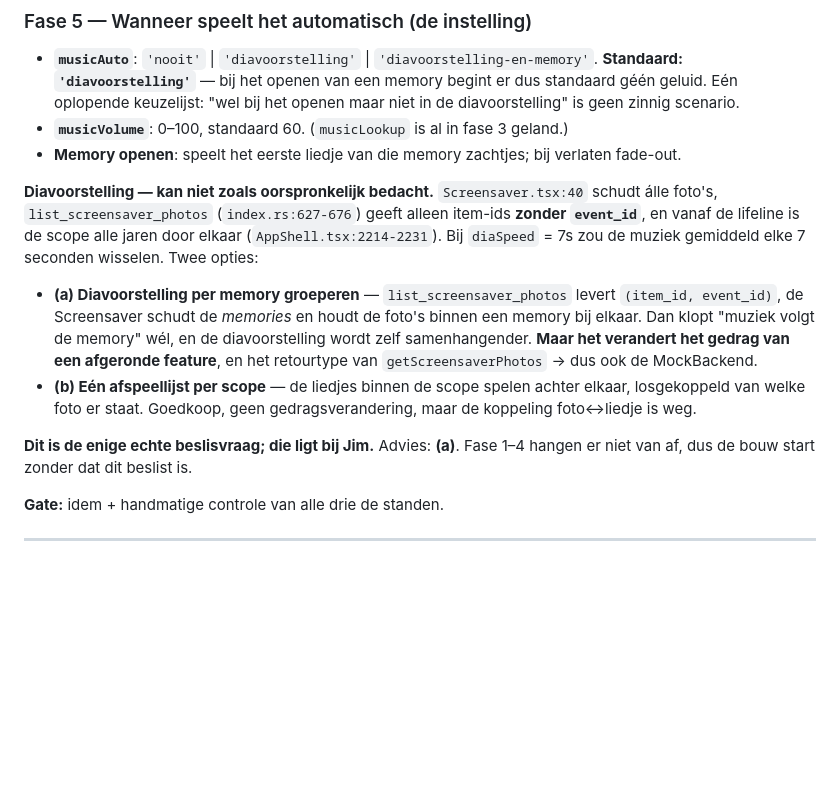
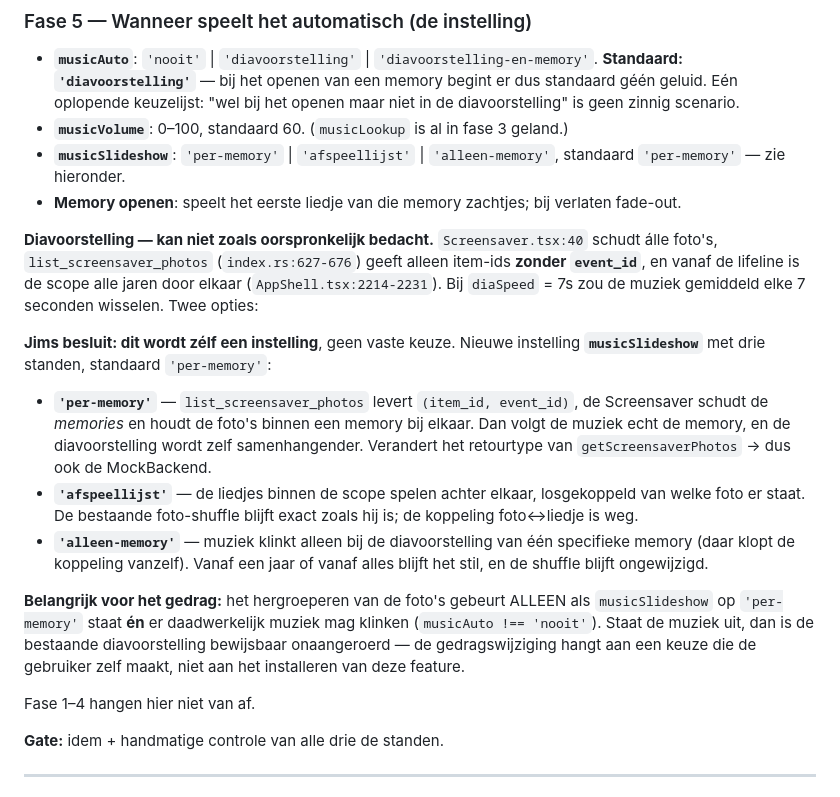
Before and after one commit to elphin/memorylane, a Markdown page: tasks/PLAN-2026-08-04-muziek.md, the part around the change. Rendered like a GitHub page; blank space fills up the shorter version.

Commit message:
Plan: muziek in de diavoorstelling wordt zelf een instelling
Dit stond als open beslisvraag in het plan: de diavoorstelling schudt alle
foto's door elkaar en levert geen memory-id mee, dus muziek zou op de
standaardsnelheid gemiddeld elke 7 seconden wisselen. De drie uitwegen worden
nu geen keuze van mij maar een instelling: foto's per memory groeperen (dan
volgt de muziek de memory), een losse afspeellijst, of alleen muziek bij de
diavoorstelling van een enkele memory.

Belangrijk in de uitwerking: het hergroeperen gebeurt alleen als die stand
gekozen is EN er muziek mag klinken. Staat de muziek uit, dan blijft de
bestaande diavoorstelling bewijsbaar onaangeroerd -- de gedragswijziging hangt
aan een eigen keuze, niet aan het installeren van deze feature.

Co-Authored-By: Claude Opus 5 (1M context) <noreply@anthropic.com>
Claude-Session: https://claude.ai/code/session_012i4uQSczK6KYgarRNrc5vH

```diff
--- a/tasks/PLAN-2026-08-04-muziek.md
+++ b/tasks/PLAN-2026-08-04-muziek.md
@@ -339,6 +339,8 @@ benoemt dat, en er komt een instelling **"Gegevens van liedjes online opzoeken"*
   geluid. Eén oplopende keuzelijst: "wel bij het openen maar niet in de diavoorstelling" is geen
   zinnig scenario.
 - **`musicVolume`**: 0–100, standaard 60. (`musicLookup` is al in fase 3 geland.)
+- **`musicSlideshow`**: `'per-memory'` | `'afspeellijst'` | `'alleen-memory'`, standaard
+  `'per-memory'` — zie hieronder.
 - **Memory openen**: speelt het eerste liedje van die memory zachtjes; bij verlaten fade-out.
 
 **Diavoorstelling — kan niet zoals oorspronkelijk bedacht.** `Screensaver.tsx:40` schudt álle
@@ -346,16 +348,25 @@ foto's, `list_screensaver_photos` (`index.rs:627-676`) geeft alleen item-ids **z
 en vanaf de lifeline is de scope alle jaren door elkaar (`AppShell.tsx:2214-2231`). Bij
 `diaSpeed` = 7s zou de muziek gemiddeld elke 7 seconden wisselen. Twee opties:
 
-- **(a) Diavoorstelling per memory groeperen** — `list_screensaver_photos` levert `(item_id, event_id)`,
-  de Screensaver schudt de *memories* en houdt de foto's binnen een memory bij elkaar. Dan klopt
-  "muziek volgt de memory" wél, en de diavoorstelling wordt zelf samenhangender. **Maar het verandert
-  het gedrag van een afgeronde feature**, en het retourtype van `getScreensaverPhotos` → dus ook de
-  MockBackend.
-- **(b) Eén afspeellijst per scope** — de liedjes binnen de scope spelen achter elkaar, losgekoppeld
-  van welke foto er staat. Goedkoop, geen gedragsverandering, maar de koppeling foto↔liedje is weg.
+**Jims besluit: dit wordt zélf een instelling**, geen vaste keuze. Nieuwe instelling
+**`musicSlideshow`** met drie standen, standaard `'per-memory'`:
 
-**Dit is de enige echte beslisvraag; die ligt bij Jim.** Advies: **(a)**. Fase 1–4 hangen er niet
-van af, dus de bouw start zonder dat dit beslist is.
+- **`'per-memory'`** — `list_screensaver_photos` levert `(item_id, event_id)`, de Screensaver schudt
+  de *memories* en houdt de foto's binnen een memory bij elkaar. Dan volgt de muziek echt de memory,
+  en de diavoorstelling wordt zelf samenhangender. Verandert het retourtype van
+  `getScreensaverPhotos` → dus ook de MockBackend.
+- **`'afspeellijst'`** — de liedjes binnen de scope spelen achter elkaar, losgekoppeld van welke foto
+  er staat. De bestaande foto-shuffle blijft exact zoals hij is; de koppeling foto↔liedje is weg.
+- **`'alleen-memory'`** — muziek klinkt alleen bij de diavoorstelling van één specifieke memory
+  (daar klopt de koppeling vanzelf). Vanaf een jaar of vanaf alles blijft het stil, en de shuffle
+  blijft ongewijzigd.
+
+**Belangrijk voor het gedrag:** het hergroeperen van de foto's gebeurt ALLEEN als `musicSlideshow`
+op `'per-memory'` staat **én** er daadwerkelijk muziek mag klinken (`musicAuto !== 'nooit'`). Staat
+de muziek uit, dan is de bestaande diavoorstelling bewijsbaar onaangeroerd — de gedragswijziging
+hangt aan een keuze die de gebruiker zelf maakt, niet aan het installeren van deze feature.
+
+Fase 1–4 hangen hier niet van af.
 
 **Gate:** idem + handmatige controle van alle drie de standen.
 
```
